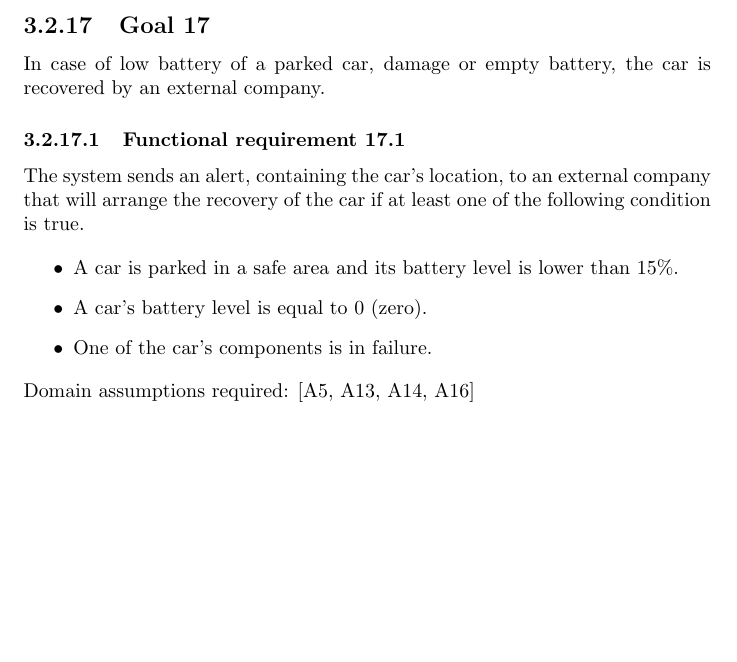
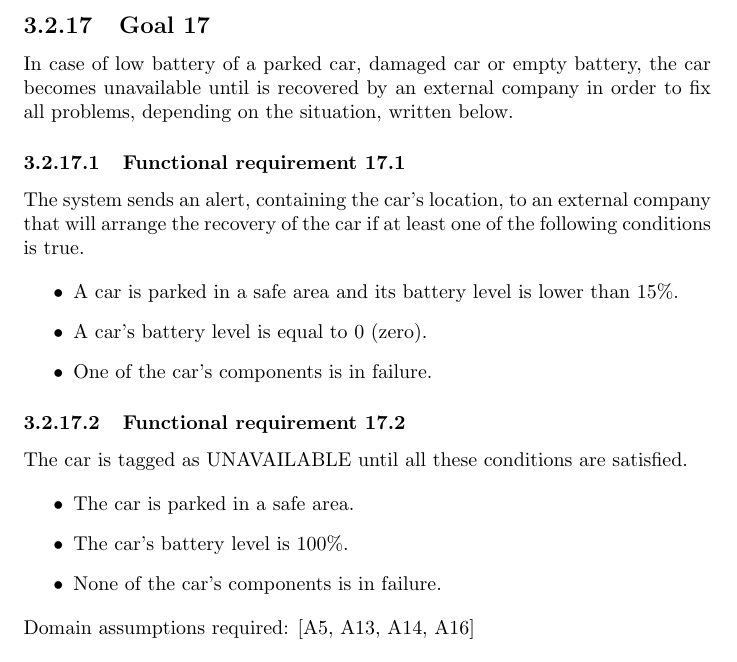
Before and after one commit to rpressiani/se2-project-2016, a LaTeX document (RASD/main.tex, which reads RASD/chapters/ch3/sections/goals/goal17.tex): part of page 21 of 33, cut so that both start at the same text, the shorter picture padded with empty space. Compiled offline with pdfLaTeX.

Commit message:
fixed goal 17

```diff
--- a/RASD/chapters/ch3/sections/goals/goal17.tex
+++ b/RASD/chapters/ch3/sections/goals/goal17.tex
@@ -1,9 +1,9 @@
 \subsection{Goal 17}
-In case of low battery of a parked car, damage or empty battery, the car is recovered by an external company.
+In case of low battery of a parked car, damaged car or empty battery, the car becomes unavailable until is recovered by an external company in order to fix all problems, depending on the situation, written below.
 
 \setcounter{secnumdepth}{3}
 \subsubsection{Functional requirement 17.1}
-The system sends an alert, containing the car's location, to an external company that will arrange the recovery of the car if at least one of the following condition is true.
+The system sends an alert, containing the car's location, to an external company that will arrange the recovery of the car if at least one of the following conditions is true.
 
 \begin{itemize}
 	\item A car is parked in a safe area and its battery level is lower than 15\%.
@@ -11,4 +11,13 @@ The system sends an alert, containing the car's location, to an external company
 	\item One of the car's components is in failure.
 \end{itemize}
 
+\subsubsection{Functional requirement 17.2}
+The car is tagged as UNAVAILABLE until all these conditions are satisfied.
+
+\begin{itemize}
+	\item The car is parked in a safe area.
+	\item The car's battery level is 100\%.
+	\item None of the car's components is in failure.
+\end{itemize}
+
 \noindent Domain assumptions required: [A5, A13, A14, A16]
```
